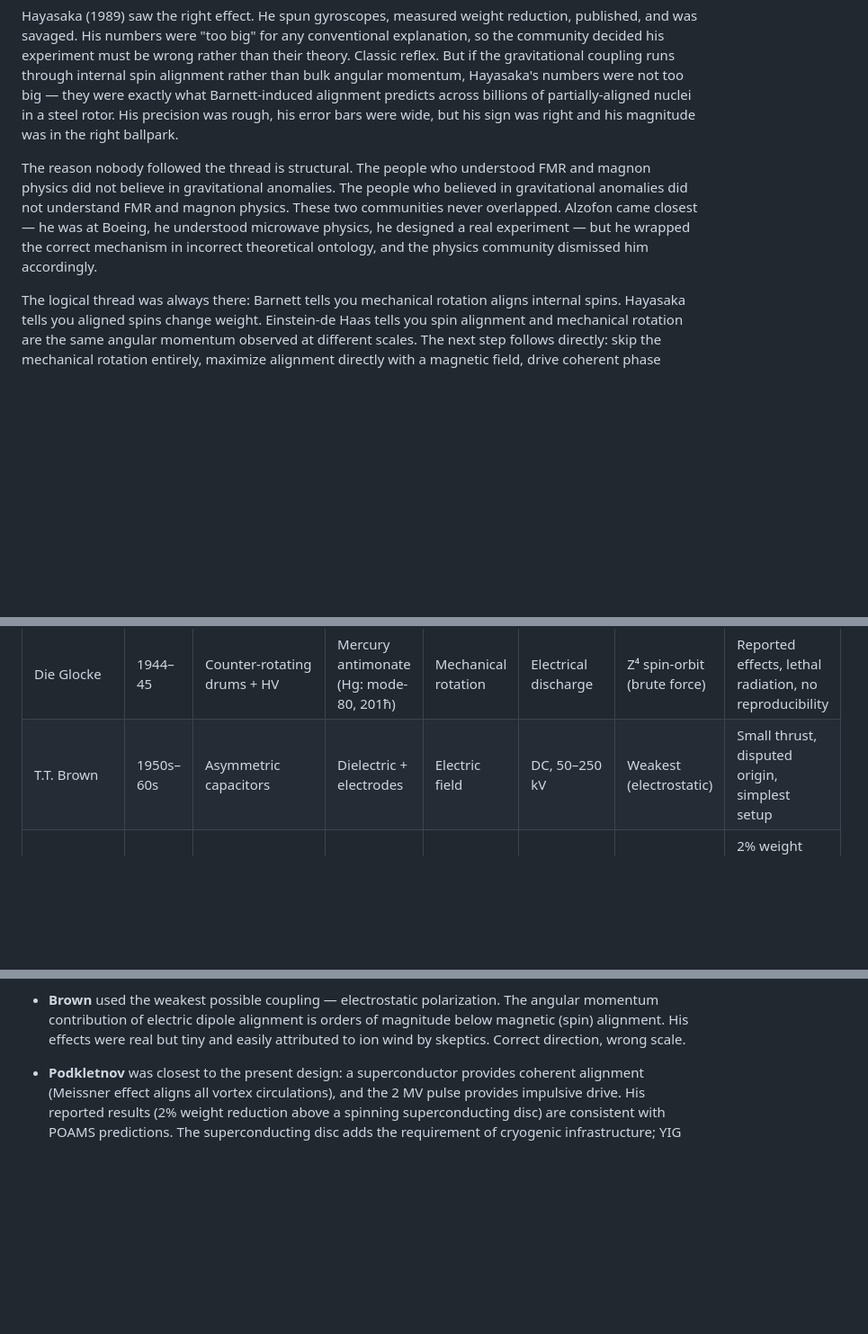
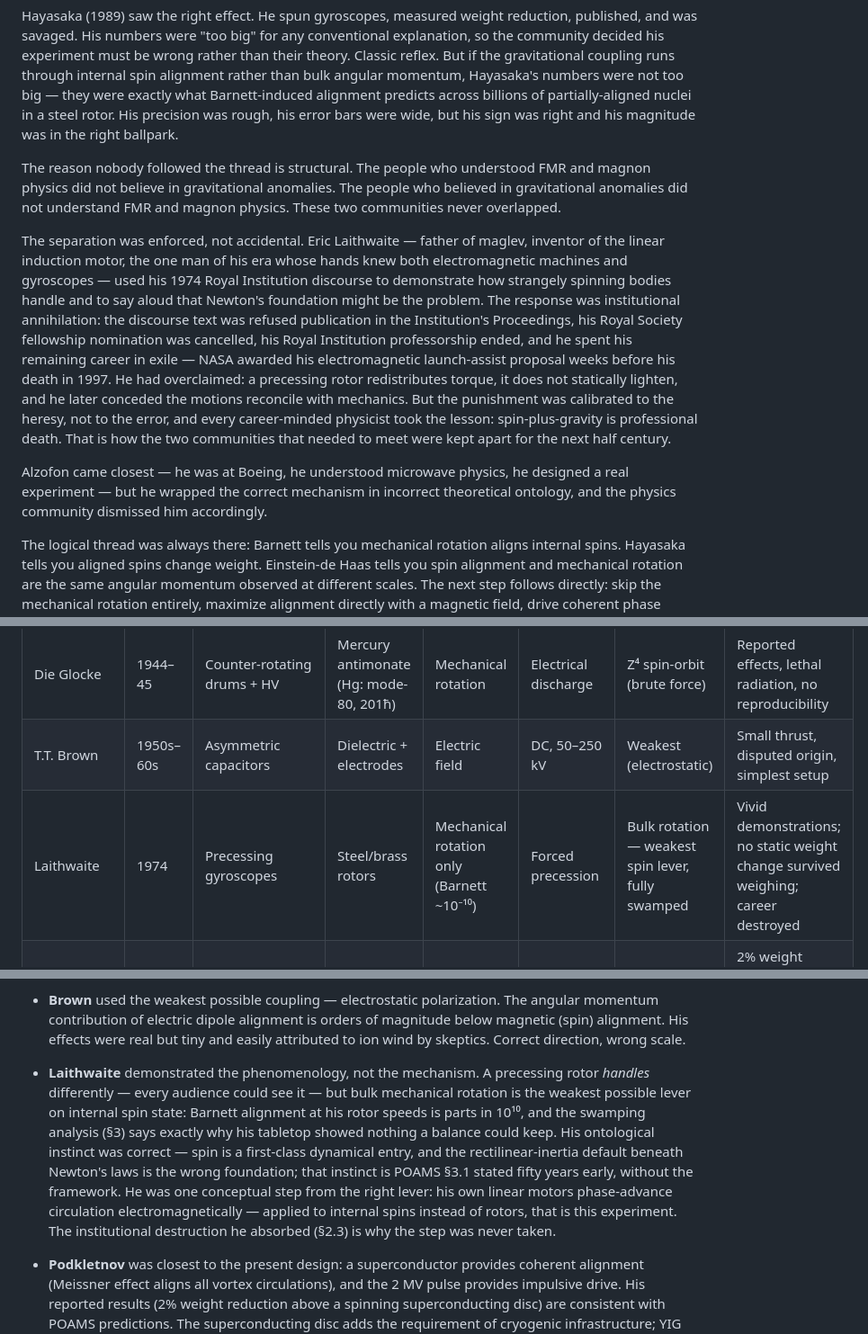
Before and after one commit to cfmilam/nr-poams-engineering, a Markdown page: yig-phase-rotation-experiment-paper.md, 3 parts joined by grey strips. Shown at 90% size. Drawn GitHub-style; blank space fills up the shorter version.

Commit message:
Lineage: add Eric Laithwaite (1974 RI discourse) — §2.3 enforcement mechanism, §4.3 precedents table+analysis (paper); Laithwaite Precedent section (spec)

```diff
--- a/yig-phase-rotation-experiment-paper.md
+++ b/yig-phase-rotation-experiment-paper.md
@@ -46,7 +46,11 @@ Pope and Osborne made the same category error as Newton, only later and in a dif
 
 Hayasaka (1989) saw the right effect. He spun gyroscopes, measured weight reduction, published, and was savaged. His numbers were "too big" for any conventional explanation, so the community decided his experiment must be wrong rather than their theory. Classic reflex. But if the gravitational coupling runs through internal spin alignment rather than bulk angular momentum, Hayasaka's numbers were not too big — they were exactly what Barnett-induced alignment predicts across billions of partially-aligned nuclei in a steel rotor. His precision was rough, his error bars were wide, but his sign was right and his magnitude was in the right ballpark.
 
-The reason nobody followed the thread is structural. The people who understood FMR and magnon physics did not believe in gravitational anomalies. The people who believed in gravitational anomalies did not understand FMR and magnon physics. These two communities never overlapped. Alzofon came closest — he was at Boeing, he understood microwave physics, he designed a real experiment — but he wrapped the correct mechanism in incorrect theoretical ontology, and the physics community dismissed him accordingly.
+The reason nobody followed the thread is structural. The people who understood FMR and magnon physics did not believe in gravitational anomalies. The people who believed in gravitational anomalies did not understand FMR and magnon physics. These two communities never overlapped.
+
+The separation was enforced, not accidental. Eric Laithwaite — father of maglev, inventor of the linear induction motor, the one man of his era whose hands knew both electromagnetic machines and gyroscopes — used his 1974 Royal Institution discourse to demonstrate how strangely spinning bodies handle and to say aloud that Newton's foundation might be the problem. The response was institutional annihilation: the discourse text was refused publication in the Institution's Proceedings, his Royal Society fellowship nomination was cancelled, his Royal Institution professorship ended, and he spent his remaining career in exile — NASA awarded his electromagnetic launch-assist proposal weeks before his death in 1997. He had overclaimed: a precessing rotor redistributes torque, it does not statically lighten, and he later conceded the motions reconcile with mechanics. But the punishment was calibrated to the heresy, not to the error, and every career-minded physicist took the lesson: spin-plus-gravity is professional death. That is how the two communities that needed to meet were kept apart for the next half century.
+
+Alzofon came closest — he was at Boeing, he understood microwave physics, he designed a real experiment — but he wrapped the correct mechanism in incorrect theoretical ontology, and the physics community dismissed him accordingly.
 
 The logical thread was always there: Barnett tells you mechanical rotation aligns internal spins. Hayasaka tells you aligned spins change weight. Einstein-de Haas tells you spin alignment and mechanical rotation are the same angular momentum observed at different scales. The next step follows directly: skip the mechanical rotation entirely, maximize alignment directly with a magnetic field, drive coherent phase advance at FMR, use a material designed for narrow-linewidth coherent spin states. Nobody put those three results in the same room.
 
@@ -341,6 +345,7 @@ Multiple programs over six decades have attempted to engineer weight change thro
 |---|---|---|---|---|---|---|---|
 | Die Glocke | 1944–45 | Counter-rotating drums + HV | Mercury antimonate (Hg: mode-80, 201ħ) | Mechanical rotation | Electrical discharge | Z⁴ spin-orbit (brute force) | Reported effects, lethal radiation, no reproducibility |
 | T.T. Brown | 1950s–60s | Asymmetric capacitors | Dielectric + electrodes | Electric field | DC, 50–250 kV | Weakest (electrostatic) | Small thrust, disputed origin, simplest setup |
+| Laithwaite | 1974 | Precessing gyroscopes | Steel/brass rotors | Mechanical rotation only (Barnett ~10⁻¹⁰) | Forced precession | Bulk rotation — weakest spin lever, fully swamped | Vivid demonstrations; no static weight change survived weighing; career destroyed |
 | Podkletnov | 1992–2003 | Superconducting disc + HV pulse | YBCO ceramic | Meissner alignment | 2 MV impulse | Coherent + aligned + impulsive | 2% weight reduction (disputed), beam propagation claim |
 | Alzofon | 1981 | DC field + pulsed μW | Al²⁷ + iron inclusions | DC magnetic (660 Oe) | Pulsed 3 GHz | Correct mechanism, suboptimal material | Partial verification by Hathaway |
 | **This experiment** | **2026** | **FMR cavity + YIG** | **Y₃Fe₅O₁₂ single crystal** | **DC magnetic (2000 Oe)** | **CW/pulsed 5.6 GHz** | **Resonant, narrowest linewidth, full volume** | **—** |
@@ -350,6 +355,8 @@ Multiple programs over six decades have attempted to engineer weight change thro
 - **Die Glocke** used brute force: massive current through high-Z material with no resonant coupling. The Z⁴ spin-orbit coupling in mercury is enormous, but without resonance, almost all input energy goes to heating. Lethal radiation suggests uncontrolled nuclear-scale energy release. No theoretical framework to guide optimization.
 
 - **Brown** used the weakest possible coupling — electrostatic polarization. The angular momentum contribution of electric dipole alignment is orders of magnitude below magnetic (spin) alignment. His effects were real but tiny and easily attributed to ion wind by skeptics. Correct direction, wrong scale.
+
+- **Laithwaite** demonstrated the phenomenology, not the mechanism. A precessing rotor *handles* differently — every audience could see it — but bulk mechanical rotation is the weakest possible lever on internal spin state: Barnett alignment at his rotor speeds is parts in 10¹⁰, and the swamping analysis (§3) says exactly why his tabletop showed nothing a balance could keep. His ontological instinct was correct — spin is a first-class dynamical entry, and the rectilinear-inertia default beneath Newton's laws is the wrong foundation; that instinct is POAMS §3.1 stated fifty years early, without the framework. He was one conceptual step from the right lever: his own linear motors phase-advance circulation electromagnetically — applied to internal spins instead of rotors, that is this experiment. The institutional destruction he absorbed (§2.3) is why the step was never taken.
 
 - **Podkletnov** was closest to the present design: a superconductor provides coherent alignment (Meissner effect aligns all vortex circulations), and the 2 MV pulse provides impulsive drive. His reported results (2% weight reduction above a spinning superconducting disc) are consistent with POAMS predictions. The superconducting disc adds the requirement of cryogenic infrastructure; YIG operates at room temperature.
 
```
Also changed, not shown: yig-levitation-experiment.md (+4 -0 lines).
